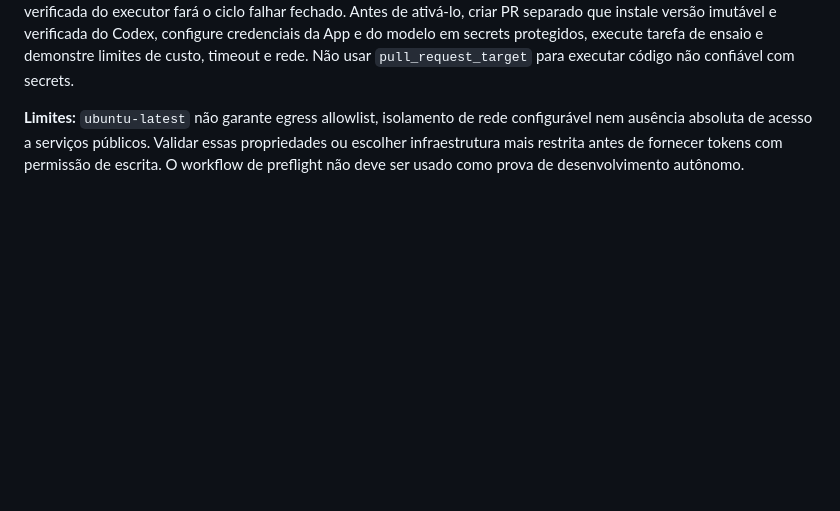
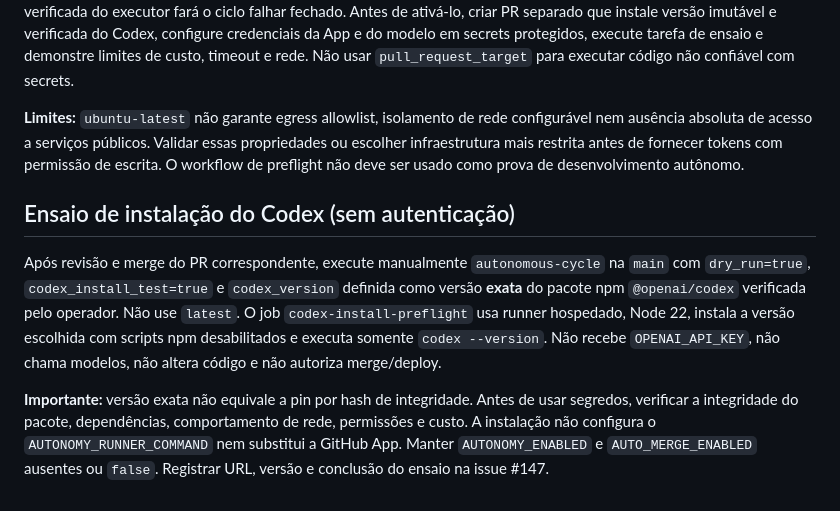
Before and after one commit to luizgsrocha/duas-rotas, a Markdown page: docs/autonomy/ACTIVATION.md, the part around the change. Drawn GitHub-style; blank space fills up the shorter version.

Commit message:
docs: documentar preflight do Codex sem chave de API

```diff
--- a/docs/autonomy/ACTIVATION.md
+++ b/docs/autonomy/ACTIVATION.md
@@ -161,3 +161,22 @@ rede configurável nem ausência absoluta de acesso a serviços públicos.
 Validar essas propriedades ou escolher infraestrutura mais restrita antes
 de fornecer tokens com permissão de escrita. O workflow de preflight
 não deve ser usado como prova de desenvolvimento autônomo.
+
+
+## Ensaio de instalação do Codex (sem autenticação)
+
+Após revisão e merge do PR correspondente, execute manualmente
+`autonomous-cycle` na `main` com `dry_run=true`,
+`codex_install_test=true` e `codex_version` definida como versão
+**exata** do pacote npm `@openai/codex` verificada pelo operador.
+Não use `latest`. O job `codex-install-preflight` usa runner hospedado,
+Node 22, instala a versão escolhida com scripts npm desabilitados e executa
+somente `codex --version`. Não recebe `OPENAI_API_KEY`, não chama modelos,
+não altera código e não autoriza merge/deploy.
+
+**Importante:** versão exata não equivale a pin por hash de integridade.
+Antes de usar segredos, verificar a integridade do pacote, dependências,
+comportamento de rede, permissões e custo. A instalação não configura o
+`AUTONOMY_RUNNER_COMMAND` nem substitui a GitHub App. Manter
+`AUTONOMY_ENABLED` e `AUTO_MERGE_ENABLED` ausentes ou `false`.
+Registrar URL, versão e conclusão do ensaio na issue #147.
```
